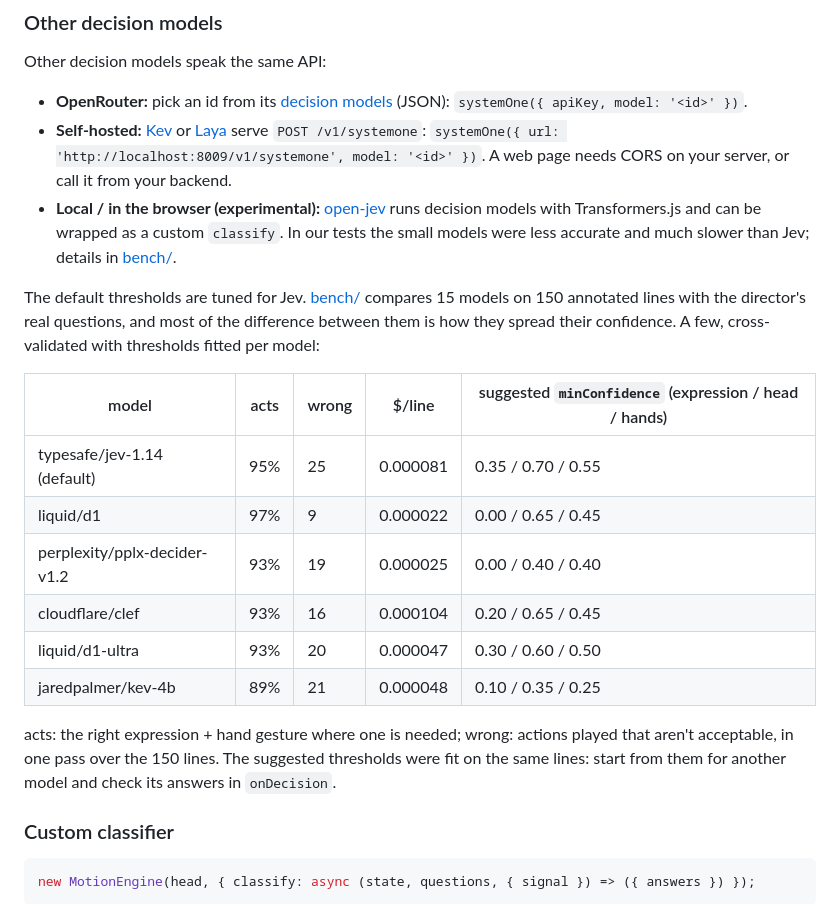
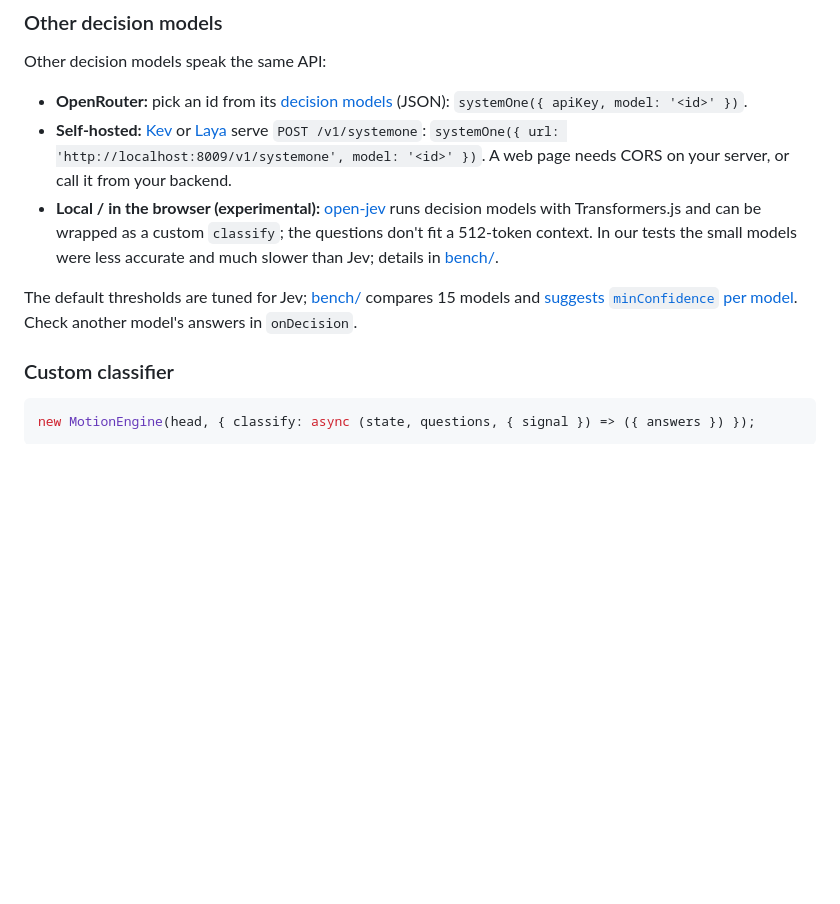
Before and after one commit to lhupyn/motion-engine, a Markdown page: README.md, the part around the change. Rendered like a GitHub page; blank space fills up the shorter version.

Commit message:
docs: Appendix C links bench/ instead of the model table; 512-token note
Co-Authored-By: Claude Opus 5.5 <noreply@anthropic.com>
Claude-Session: https://claude.ai/code/session_01QNL1rYuWXFEQCXYhsK1D56

```diff
--- a/README.md
+++ b/README.md
@@ -310,20 +310,9 @@ Other decision models speak the same API:
 
 - **OpenRouter:** pick an id from its [decision models](https://openrouter.ai/api/v1/models?output_modalities=decisions) (JSON): `systemOne({ apiKey, model: '<id>' })`.
 - **Self-hosted:** [Kev](https://github.com/jaredpalmer/kev) or [Laya](https://github.com/NandhaKishorM/laya) serve `POST /v1/systemone`: `systemOne({ url: 'http://localhost:8009/v1/systemone', model: '<id>' })`. A web page needs CORS on your server, or call it from your backend.
-- **Local / in the browser (experimental):** [open-jev](https://github.com/nico-martin/open-jev) runs decision models with Transformers.js and can be wrapped as a custom `classify`. In our tests the small models were less accurate and much slower than Jev; details in [bench/](bench/#local-models).
+- **Local / in the browser (experimental):** [open-jev](https://github.com/nico-martin/open-jev) runs decision models with Transformers.js and can be wrapped as a custom `classify`; the questions don't fit a 512-token context. In our tests the small models were less accurate and much slower than Jev; details in [bench/](bench/#local-models).
 
-The default thresholds are tuned for Jev. [bench/](bench/) compares 15 models on 150 annotated lines with the director's real questions, and most of the difference between them is how they spread their confidence. A few, cross-validated with thresholds fitted per model:
-
-| model | acts | wrong | $/line | suggested `minConfidence` (expression / head / hands) |
-| --- | --- | --- | --- | --- |
-| typesafe/jev-1.14 (default) | 95% | 25 | 0.000081 | 0.35 / 0.70 / 0.55 |
-| liquid/d1 | 97% | 9 | 0.000022 | 0.00 / 0.65 / 0.45 |
-| perplexity/pplx-decider-v1.2 | 93% | 19 | 0.000025 | 0.00 / 0.40 / 0.40 |
-| cloudflare/clef | 93% | 16 | 0.000104 | 0.20 / 0.65 / 0.45 |
-| liquid/d1-ultra | 93% | 20 | 0.000047 | 0.30 / 0.60 / 0.50 |
-| jaredpalmer/kev-4b | 89% | 21 | 0.000048 | 0.10 / 0.35 / 0.25 |
-
-acts: the right expression + hand gesture where one is needed; wrong: actions played that aren't acceptable, in one pass over the 150 lines. The suggested thresholds were fit on the same lines: start from them for another model and check its answers in `onDecision`.
+The default thresholds are tuned for Jev; [bench/](bench/) compares 15 models and [suggests `minConfidence` per model](bench/#results-with-thresholds-fitted-per-model). Check another model's answers in `onDecision`.
 
 ### Custom classifier
 
```
